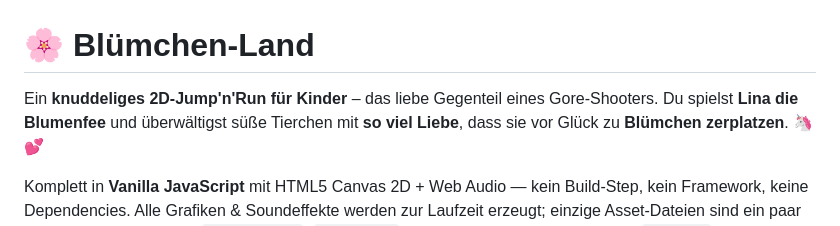
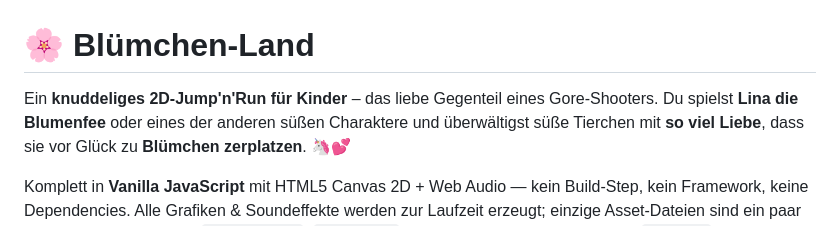
Before and after one commit to H4nsp3ter/JumpNRun, a Markdown page: README.md, the part around the change. GitHub-like rendering.

Commit message:
Revise character description in README
Updated character options in game description.

```diff
--- a/README.md
+++ b/README.md
@@ -1,7 +1,7 @@
 # 🌸 Blümchen-Land
 
 Ein **knuddeliges 2D-Jump'n'Run für Kinder** – das liebe Gegenteil eines Gore-Shooters.
-Du spielst **Lina die Blumenfee** und überwältigst süße Tierchen mit **so viel Liebe**, dass
+Du spielst **Lina die Blumenfee** oder eines der anderen süßen Charaktere und überwältigst süße Tierchen mit **so viel Liebe**, dass
 sie vor Glück zu **Blümchen zerplatzen**. 🦄💕
 
 Komplett in **Vanilla JavaScript** mit HTML5 Canvas 2D + Web Audio — kein Build-Step, kein
```
